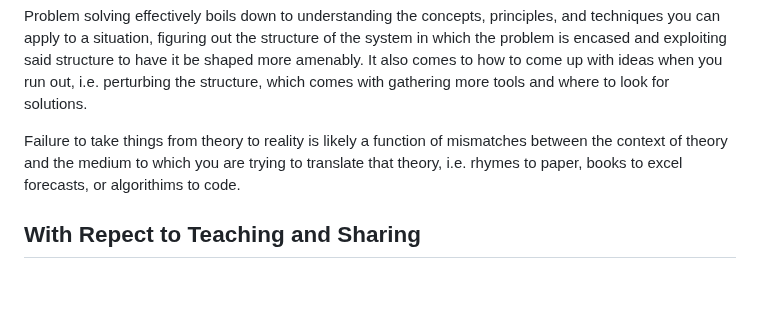
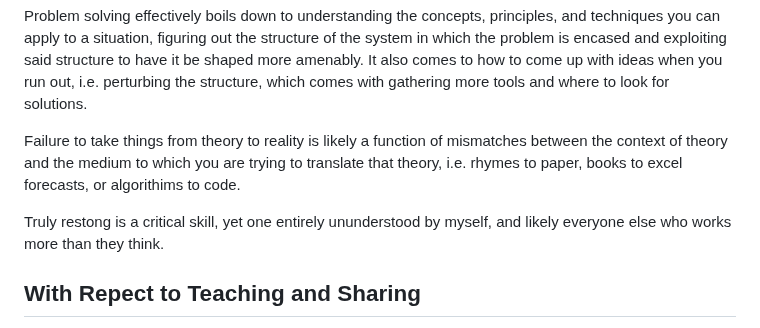
Before and after one commit to DhirajMeenavilli/Projects, a Markdown page: Journal/Notes and Occurances.md, the part around the change. GitHub-like rendering; blank space fills up the shorter version.

Commit message:
A small insight

```diff
--- a/Journal/Notes and Occurances.md
+++ b/Journal/Notes and Occurances.md
@@ -86,6 +86,8 @@ Problem solving effectively boils down to understanding the concepts, principles
 
 Failure to take things from theory to reality is likely a function of mismatches between the context of theory and the medium to which you are trying to translate that theory, i.e. rhymes to paper, books to excel forecasts, or algorithims to code.
 
+Truly restong is a critical skill, yet one entirely ununderstood by myself, and likely everyone else who works more than they think.
+
 ## With Repect to Teaching and Sharing
 
 When you have people of all different cultureal contexts, domain knowledge, incentives, and levels of resistance to different proposed ideas, one has to fundamentally come at the practice of teaching and sharing as not correct or incorrect but rather perhaps a fundamental set of tenants and beliefs, and the exact scope of the conversation.
```
